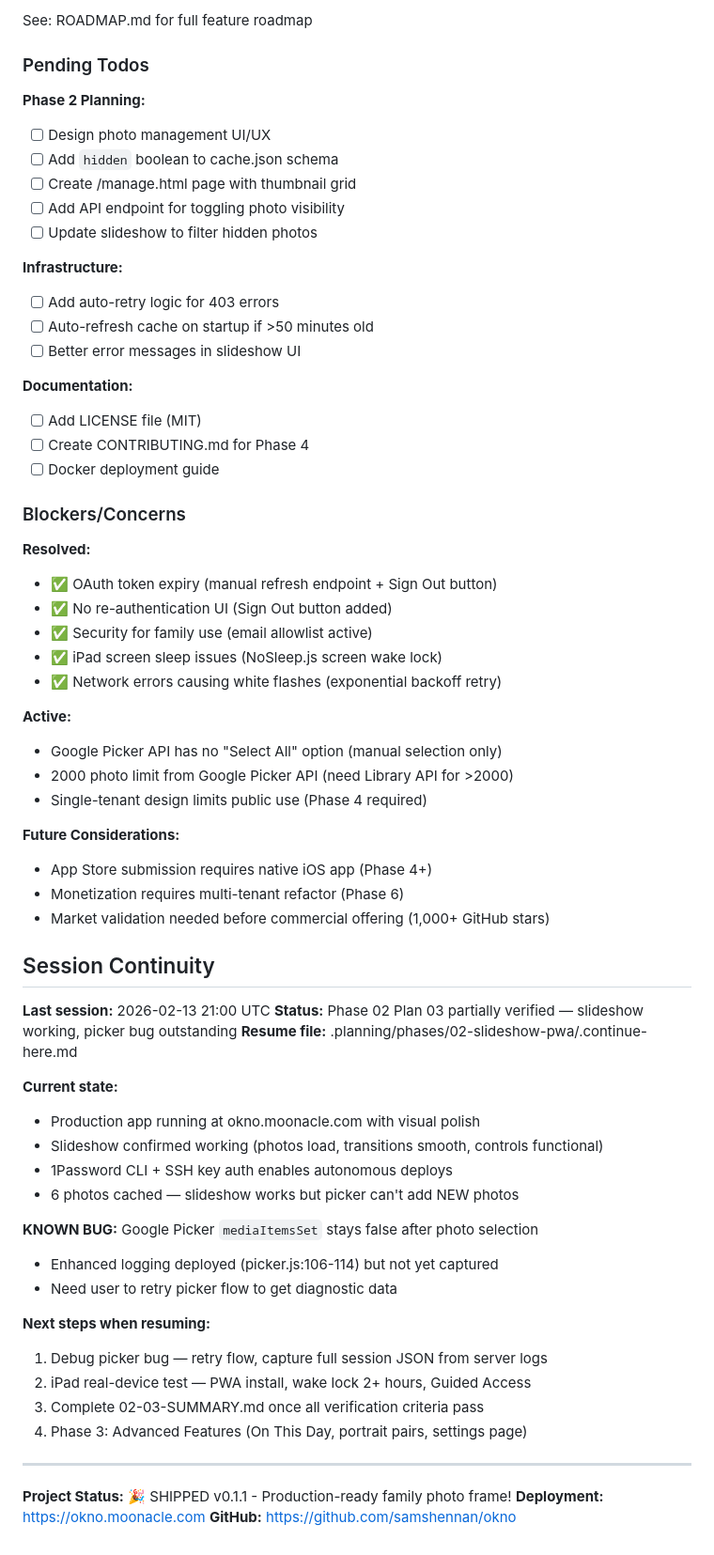
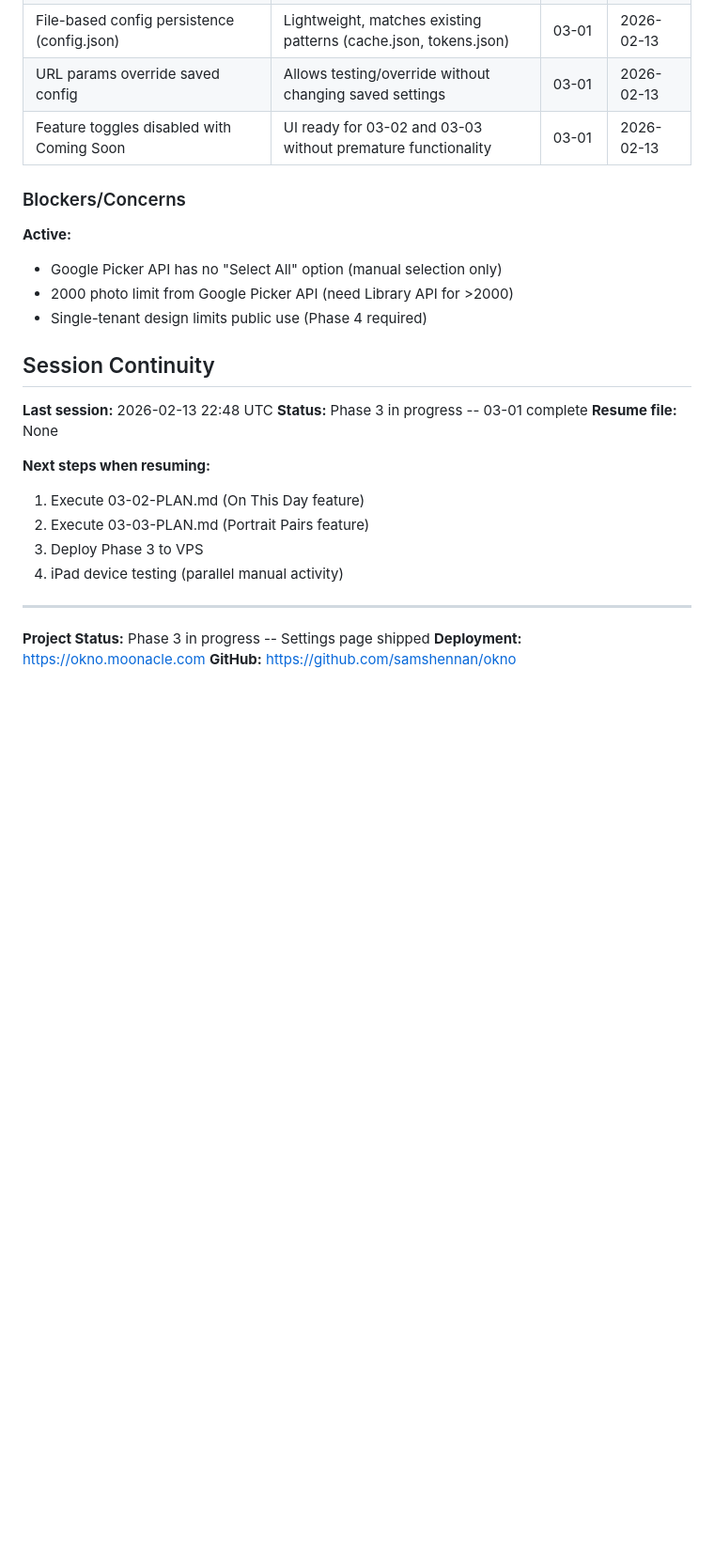
Before and after one commit to samshennan/okno, a Markdown page: .planning/STATE.md, the part around one of its changes. Shown at 94% size. GitHub-like rendering; blank space fills up the shorter version.

```diff
--- a/.planning/STATE.md
+++ b/.planning/STATE.md
@@ -131,67 +71,28 @@ Progress: [████████████░░░░░░░░] 60% (Ph
-See: ROADMAP.md for full feature roadmap
-
-### Pending Todos
-
-**Phase 2 Planning:**
-- [ ] Design photo management UI/UX
-- [ ] Add `hidden` boolean to cache.json schema
-- [ ] Create /manage.html page with thumbnail grid
-- [ ] Add API endpoint for toggling photo visibility
-- [ ] Update slideshow to filter hidden photos
-
-**Infrastructure:**
-- [ ] Add auto-retry logic for 403 errors
-- [ ] Auto-refresh cache on startup if >50 minutes old
-- [ ] Better error messages in slideshow UI
-
-**Documentation:**
-- [ ] Add LICENSE file (MIT)
-- [ ] Create CONTRIBUTING.md for Phase 4
-- [ ] Docker deployment guide
+| File-based config persistence (config.json) | Lightweight, matches existing patterns (cache.json, tokens.json) | 03-01 | 2026-02-13 |
+| URL params override saved config | Allows testing/override without changing saved settings | 03-01 | 2026-02-13 |
+| Feature toggles disabled with Coming Soon | UI ready for 03-02 and 03-03 without premature functionality | 03-01 | 2026-02-13 |
 
 ### Blockers/Concerns
-
-**Resolved:**
-- ✅ OAuth token expiry (manual refresh endpoint + Sign Out button)
-- ✅ No re-authentication UI (Sign Out button added)
-- ✅ Security for family use (email allowlist active)
-- ✅ iPad screen sleep issues (NoSleep.js screen wake lock)
-- ✅ Network errors causing white flashes (exponential backoff retry)
 
 **Active:**
 - Google Picker API has no "Select All" option (manual selection only)
 - 2000 photo limit from Google Picker API (need Library API for >2000)
 - Single-tenant design limits public use (Phase 4 required)
 
-**Future Considerations:**
-- App Store submission requires native iOS app (Phase 4+)
-- Monetization requires multi-tenant refactor (Phase 6)
-- Market validation needed before commercial offering (1,000+ GitHub stars)
-
 ## Session Continuity
 
-**Last session:** 2026-02-13 21:00 UTC
-**Status:** Phase 02 Plan 03 partially verified — slideshow working, picker bug outstanding
-**Resume file:** .planning/phases/02-slideshow-pwa/.continue-here.md
-
-**Current state:**
-- Production app running at okno.moonacle.com with visual polish
-- Slideshow confirmed working (photos load, transitions smooth, controls functional)
-- 1Password CLI + SSH key auth enables autonomous deploys
-- 6 photos cached — slideshow works but picker can't add NEW photos
-
-**KNOWN BUG:** Google Picker `mediaItemsSet` stays false after photo selection
-- Enhanced logging deployed (picker.js:106-114) but not yet captured
-- Need user to retry picker flow to get diagnostic data
+**Last session:** 2026-02-13 22:48 UTC
+**Status:** Phase 3 in progress -- 03-01 complete
+**Resume file:** None
 
 **Next steps when resuming:**
-1. Debug picker bug — retry flow, capture full session JSON from server logs
-2. iPad real-device test — PWA install, wake lock 2+ hours, Guided Access
-3. Complete 02-03-SUMMARY.md once all verification criteria pass
-4. Phase 3: Advanced Features (On This Day, portrait pairs, settings page)
+1. Execute 03-02-PLAN.md (On This Day feature)
+2. Execute 03-03-PLAN.md (Portrait Pairs feature)
+3. Deploy Phase 3 to VPS
+4. iPad device testing (parallel manual activity)
 
 ---
 
-**Project Status:** 🎉 SHIPPED v0.1.1 - Production-ready family photo frame!
+**Project Status:** Phase 3 in progress -- Settings page shipped
 **Deployment:** https://okno.moonacle.com
 **GitHub:** https://github.com/samshennan/okno
```
Also changed, not shown: other parts of .planning/STATE.md (+32 -92 lines), 1 other file.
